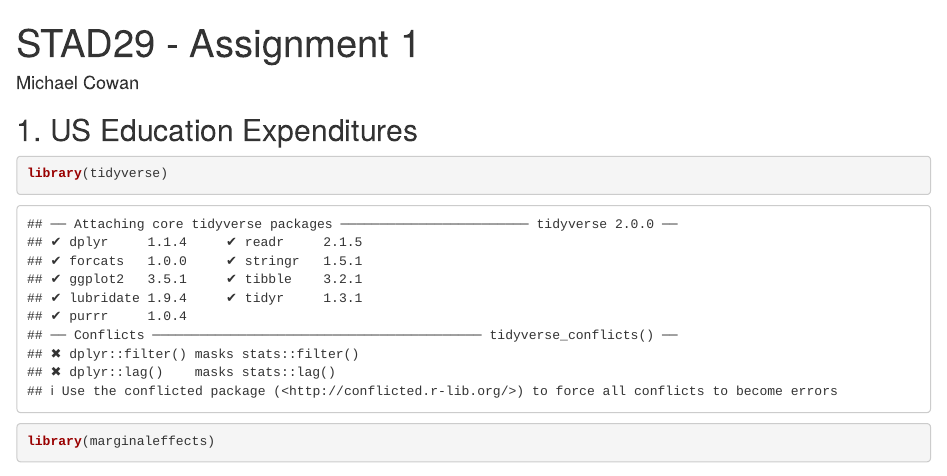
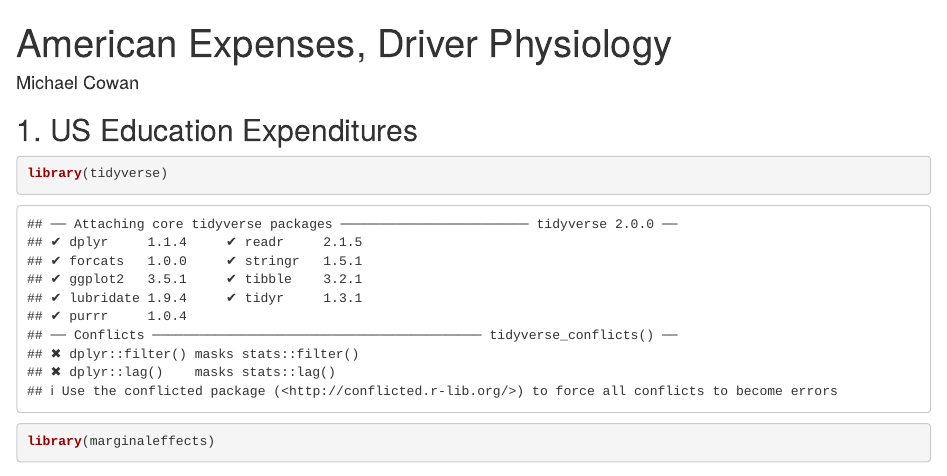
Before and after one commit to mcowan38/r_statistical_analysis_portfolio, an R Markdown document (09. American Expenses, Driver Physiology.rmd): the page in a window 1100 px wide, from its top. Rendered offline with R 4.5, knitr and Pandoc, with nearby package versions; some code elsewhere in the file could not run offline.

Commit message:
Update 09. American Expenses, Driver Physiology.rmd

```diff
--- a/09. American Expenses, Driver Physiology.rmd
+++ b/09. American Expenses, Driver Physiology.rmd
@@ -1,5 +1,5 @@
 ---
-title: "STAD29 - Assignment 1"
+title: "American Expenses, Driver Physiology"
 author: "Michael Cowan"
 format:
   html:
```
